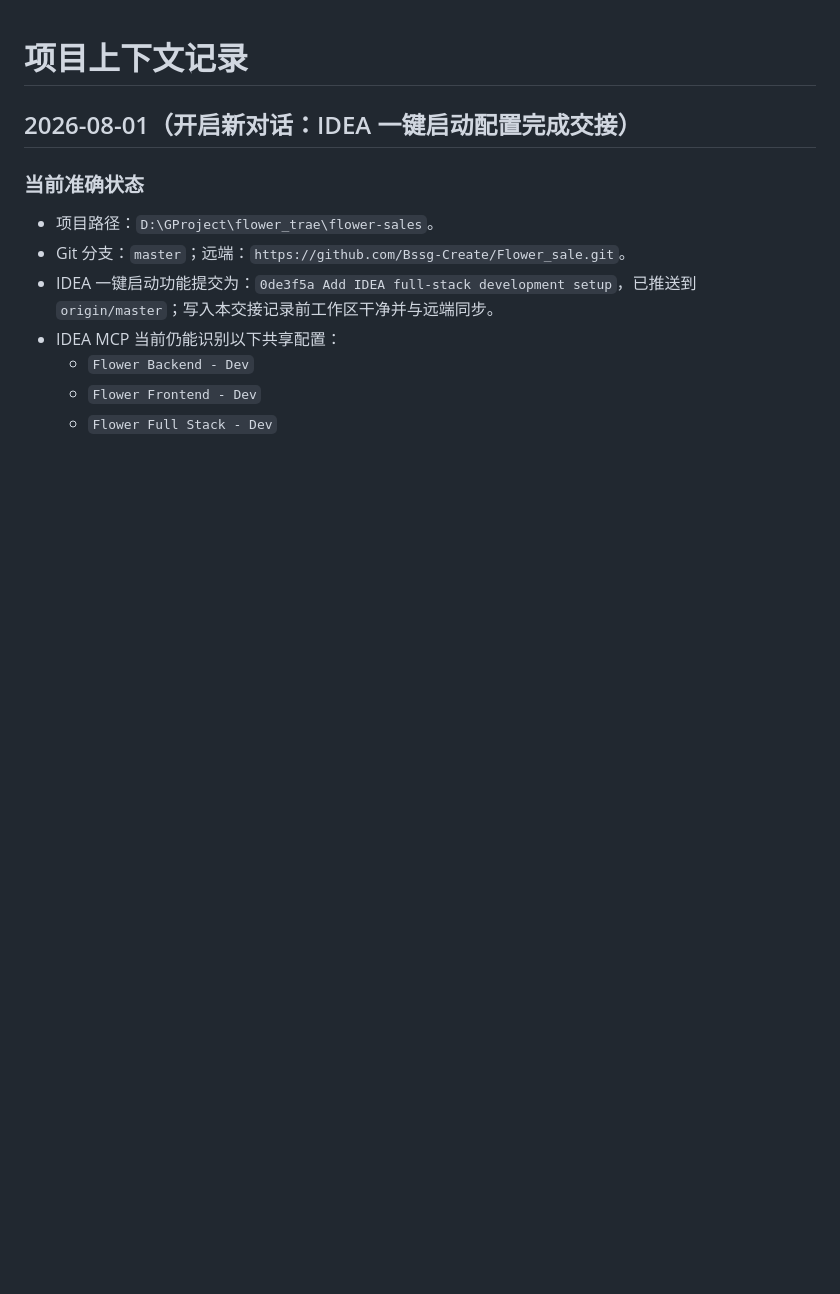
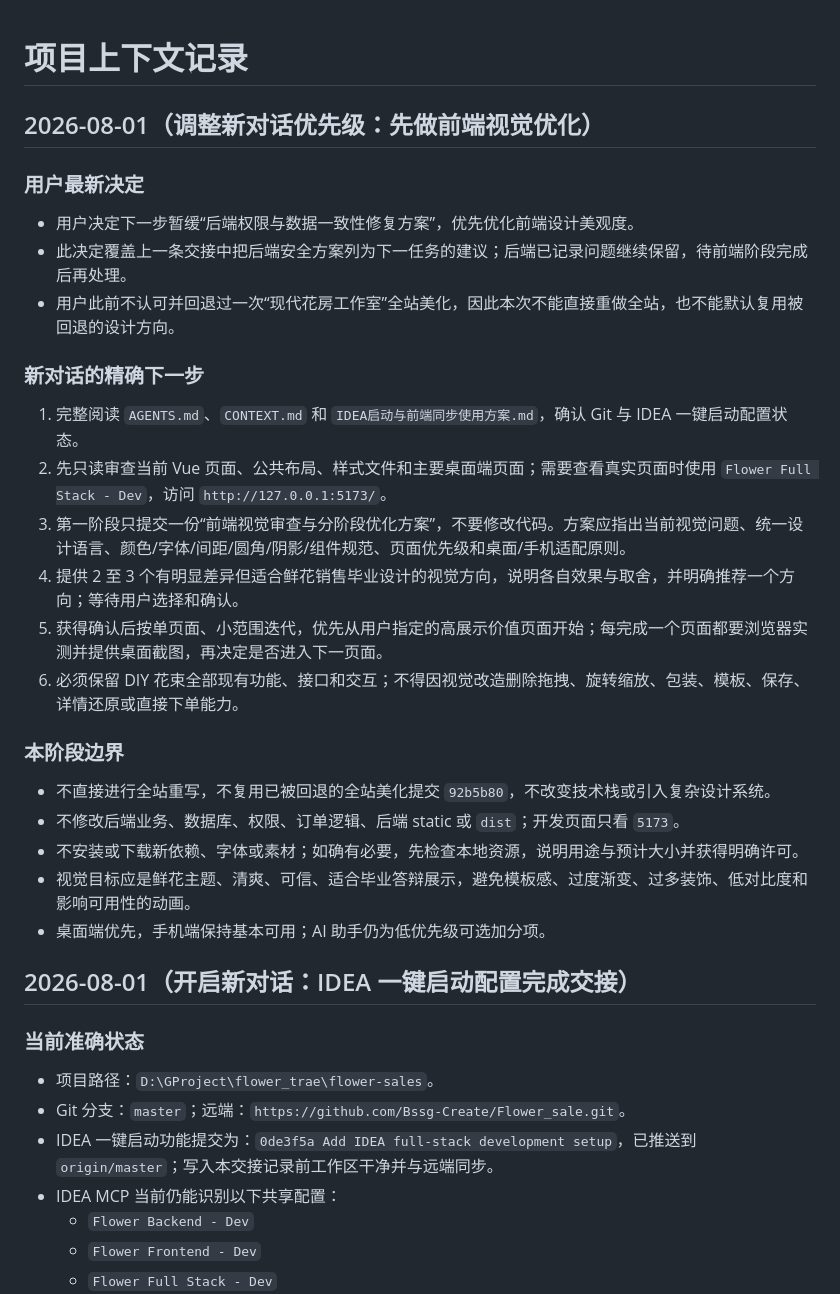
Before and after one commit to Bssg-Create/Flower_sale, a Markdown page: CONTEXT.md, the part around the change. Rendered like a GitHub page; blank space fills up the shorter version.

Commit message:
Prioritize frontend visual design handoff

```diff
--- a/CONTEXT.md
+++ b/CONTEXT.md
@@ -1,4 +1,26 @@
 # 项目上下文记录
+
+## 2026-08-01（调整新对话优先级：先做前端视觉优化）
+
+### 用户最新决定
+- 用户决定下一步暂缓“后端权限与数据一致性修复方案”，优先优化前端设计美观度。
+- 此决定覆盖上一条交接中把后端安全方案列为下一任务的建议；后端已记录问题继续保留，待前端阶段完成后再处理。
+- 用户此前不认可并回退过一次“现代花房工作室”全站美化，因此本次不能直接重做全站，也不能默认复用被回退的设计方向。
+
+### 新对话的精确下一步
+1. 完整阅读 `AGENTS.md`、`CONTEXT.md` 和 `IDEA启动与前端同步使用方案.md`，确认 Git 与 IDEA 一键启动配置状态。
+2. 先只读审查当前 Vue 页面、公共布局、样式文件和主要桌面端页面；需要查看真实页面时使用 `Flower Full Stack - Dev`，访问 `http://127.0.0.1:5173/`。
+3. 第一阶段只提交一份“前端视觉审查与分阶段优化方案”，不要修改代码。方案应指出当前视觉问题、统一设计语言、颜色/字体/间距/圆角/阴影/组件规范、页面优先级和桌面/手机适配原则。
+4. 提供 2 至 3 个有明显差异但适合鲜花销售毕业设计的视觉方向，说明各自效果与取舍，并明确推荐一个方向；等待用户选择和确认。
+5. 获得确认后按单页面、小范围迭代，优先从用户指定的高展示价值页面开始；每完成一个页面都要浏览器实测并提供桌面截图，再决定是否进入下一页面。
+6. 必须保留 DIY 花束全部现有功能、接口和交互；不得因视觉改造删除拖拽、旋转缩放、包装、模板、保存、详情还原或直接下单能力。
+
+### 本阶段边界
+- 不直接进行全站重写，不复用已被回退的全站美化提交 `92b5b80`，不改变技术栈或引入复杂设计系统。
+- 不修改后端业务、数据库、权限、订单逻辑、后端 static 或 `dist`；开发页面只看 `5173`。
+- 不安装或下载新依赖、字体或素材；如确有必要，先检查本地资源，说明用途与预计大小并获得明确许可。
+- 视觉目标应是鲜花主题、清爽、可信、适合毕业答辩展示，避免模板感、过度渐变、过多装饰、低对比度和影响可用性的动画。
+- 桌面端优先，手机端保持基本可用；AI 助手仍为低优先级可选加分项。
 
 ## 2026-08-01（开启新对话：IDEA 一键启动配置完成交接）
 
```
